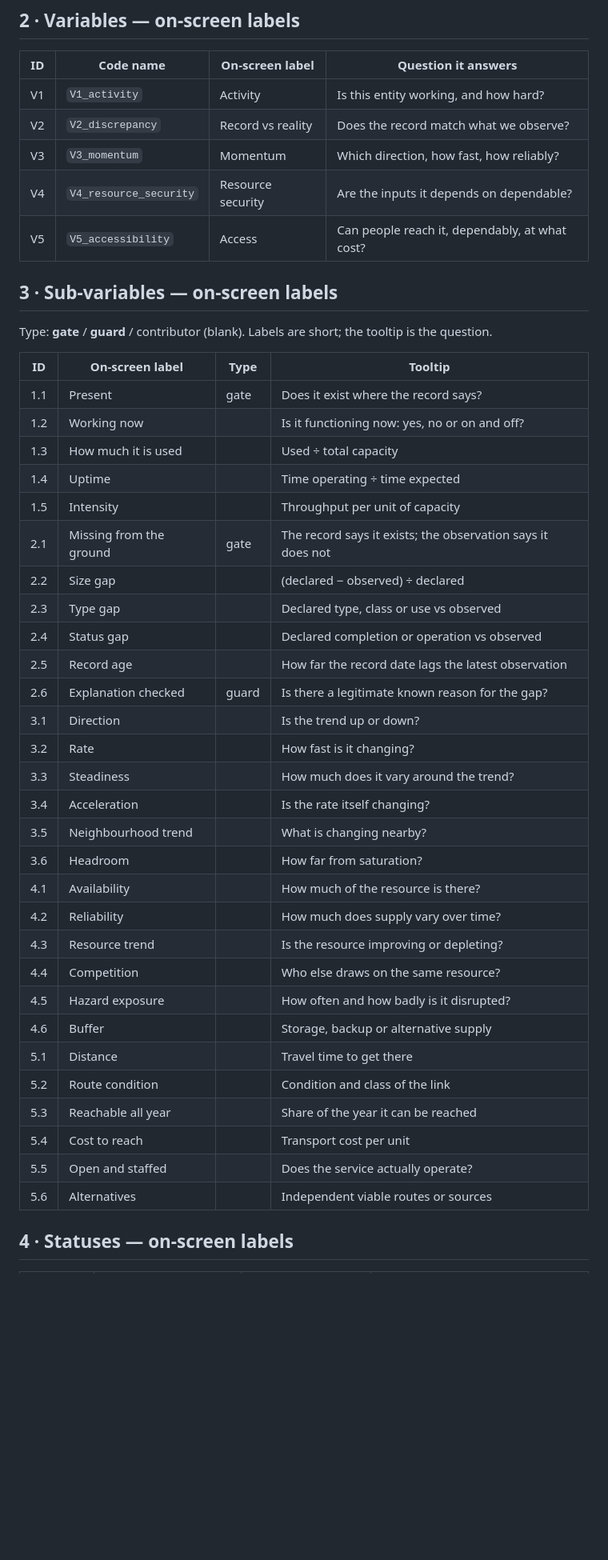
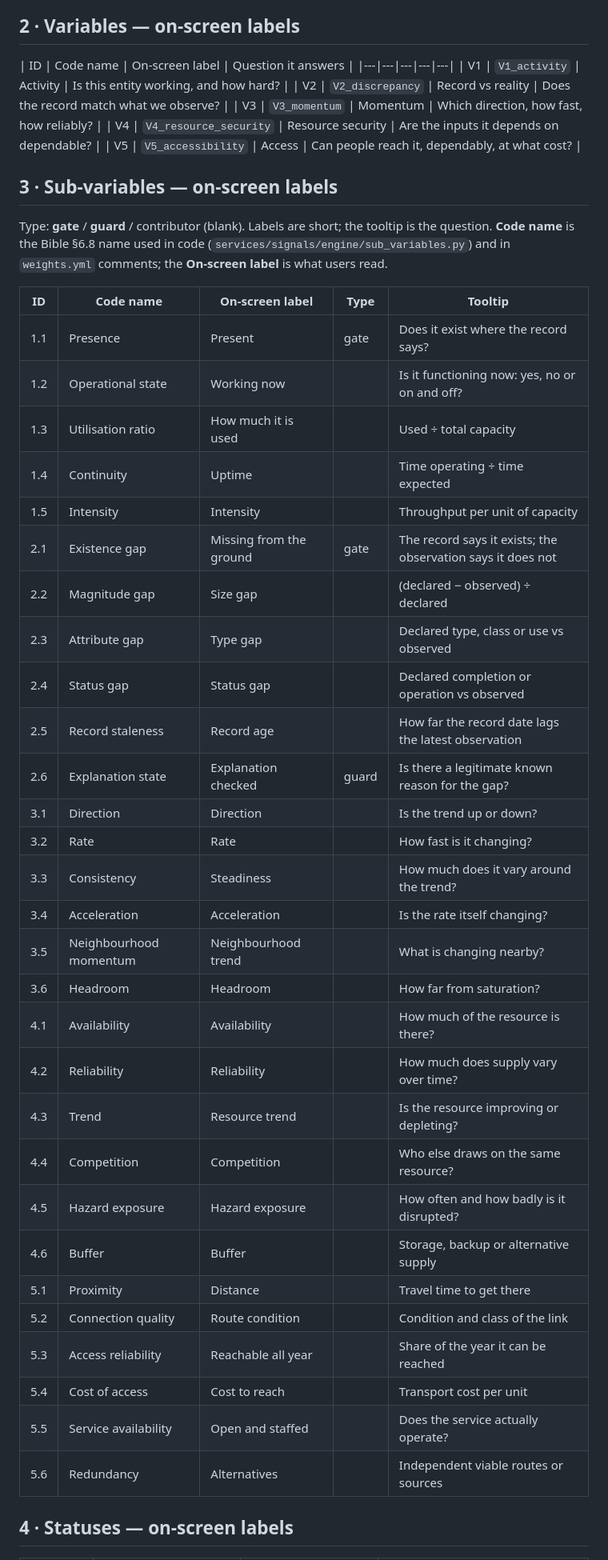
Before and after one commit to Navuuna-W/navuuna, a Markdown page: docs/CONTEXT.md, the part around one of its changes. Shown at 80% size. GitHub-like rendering; blank space fills up the shorter version.

Commit message:
docs(context): add code names and gate states to CONTEXT.md
Refs: D-09, DEC-20

Co-Authored-By: Claude Opus 5.5 (1M context) <noreply@anthropic.com>

```diff
--- a/docs/CONTEXT.md
+++ b/docs/CONTEXT.md
@@ -45,7 +45,7 @@ names are replaced by the one name per variable below.
 ## 2 · Variables — on-screen labels
 
 | ID | Code name | On-screen label | Question it answers |
-|---|---|---|---|
+|---|---|---|---|---|
 | V1 | `V1_activity` | Activity | Is this entity working, and how hard? |
 | V2 | `V2_discrepancy` | Record vs reality | Does the record match what we observe? |
 | V3 | `V3_momentum` | Momentum | Which direction, how fast, how reliably? |
@@ -55,38 +55,40 @@ names are replaced by the one name per variable below.
 ## 3 · Sub-variables — on-screen labels
 
 Type: **gate** / **guard** / contributor (blank). Labels are short; the tooltip is the question.
+**Code name** is the Bible §6.8 name used in code (`services/signals/engine/sub_variables.py`)
+and in `weights.yml` comments; the **On-screen label** is what users read.
 
-| ID | On-screen label | Type | Tooltip |
-|---|---|---|---|
-| 1.1 | Present | gate | Does it exist where the record says? |
-| 1.2 | Working now | | Is it functioning now: yes, no or on and off? |
-| 1.3 | How much it is used | | Used ÷ total capacity |
-| 1.4 | Uptime | | Time operating ÷ time expected |
-| 1.5 | Intensity | | Throughput per unit of capacity |
-| 2.1 | Missing from the ground | gate | The record says it exists; the observation says it does not |
-| 2.2 | Size gap | | (declared − observed) ÷ declared |
-| 2.3 | Type gap | | Declared type, class or use vs observed |
-| 2.4 | Status gap | | Declared completion or operation vs observed |
-| 2.5 | Record age | | How far the record date lags the latest observation |
-| 2.6 | Explanation checked | guard | Is there a legitimate known reason for the gap? |
-| 3.1 | Direction | | Is the trend up or down? |
-| 3.2 | Rate | | How fast is it changing? |
-| 3.3 | Steadiness | | How much does it vary around the trend? |
-| 3.4 | Acceleration | | Is the rate itself changing? |
-| 3.5 | Neighbourhood trend | | What is changing nearby? |
-| 3.6 | Headroom | | How far from saturation? |
-| 4.1 | Availability | | How much of the resource is there? |
-| 4.2 | Reliability | | How much does supply vary over time? |
-| 4.3 | Resource trend | | Is the resource improving or depleting? |
-| 4.4 | Competition | | Who else draws on the same resource? |
-| 4.5 | Hazard exposure | | How often and how badly is it disrupted? |
-| 4.6 | Buffer | | Storage, backup or alternative supply |
-| 5.1 | Distance | | Travel time to get there |
-| 5.2 | Route condition | | Condition and class of the link |
-| 5.3 | Reachable all year | | Share of the year it can be reached |
-| 5.4 | Cost to reach | | Transport cost per unit |
-| 5.5 | Open and staffed | | Does the service actually operate? |
-| 5.6 | Alternatives | | Independent viable routes or sources |
+| ID | Code name | On-screen label | Type | Tooltip |
+|---|---|---|---|---|
+| 1.1 | Presence | Present | gate | Does it exist where the record says? |
+| 1.2 | Operational state | Working now | | Is it functioning now: yes, no or on and off? |
+| 1.3 | Utilisation ratio | How much it is used | | Used ÷ total capacity |
+| 1.4 | Continuity | Uptime | | Time operating ÷ time expected |
+| 1.5 | Intensity | Intensity | | Throughput per unit of capacity |
+| 2.1 | Existence gap | Missing from the ground | gate | The record says it exists; the observation says it does not |
+| 2.2 | Magnitude gap | Size gap | | (declared − observed) ÷ declared |
+| 2.3 | Attribute gap | Type gap | | Declared type, class or use vs observed |
+| 2.4 | Status gap | Status gap | | Declared completion or operation vs observed |
+| 2.5 | Record staleness | Record age | | How far the record date lags the latest observation |
+| 2.6 | Explanation state | Explanation checked | guard | Is there a legitimate known reason for the gap? |
+| 3.1 | Direction | Direction | | Is the trend up or down? |
+| 3.2 | Rate | Rate | | How fast is it changing? |
+| 3.3 | Consistency | Steadiness | | How much does it vary around the trend? |
+| 3.4 | Acceleration | Acceleration | | Is the rate itself changing? |
+| 3.5 | Neighbourhood momentum | Neighbourhood trend | | What is changing nearby? |
+| 3.6 | Headroom | Headroom | | How far from saturation? |
+| 4.1 | Availability | Availability | | How much of the resource is there? |
+| 4.2 | Reliability | Reliability | | How much does supply vary over time? |
+| 4.3 | Trend | Resource trend | | Is the resource improving or depleting? |
+| 4.4 | Competition | Competition | | Who else draws on the same resource? |
+| 4.5 | Hazard exposure | Hazard exposure | | How often and how badly is it disrupted? |
+| 4.6 | Buffer | Buffer | | Storage, backup or alternative supply |
+| 5.1 | Proximity | Distance | | Travel time to get there |
+| 5.2 | Connection quality | Route condition | | Condition and class of the link |
+| 5.3 | Access reliability | Reachable all year | | Share of the year it can be reached |
+| 5.4 | Cost of access | Cost to reach | | Transport cost per unit |
+| 5.5 | Service availability | Open and staffed | | Does the service actually operate? |
+| 5.6 | Redundancy | Alternatives | | Independent viable routes or sources |
 
 ## 4 · Statuses — on-screen labels
 
```
Also changed, not shown: other parts of docs/CONTEXT.md (+3 -0 lines).
